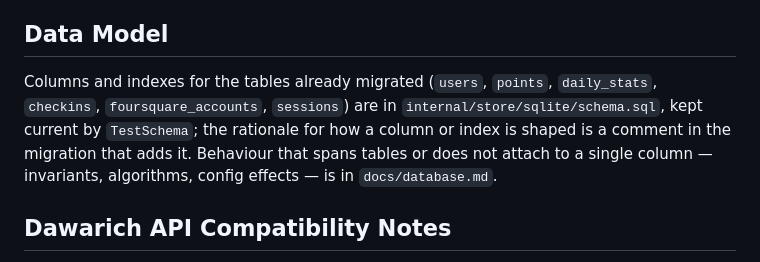
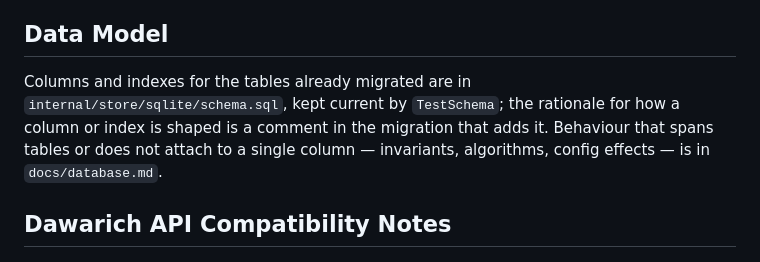
Before and after one commit to tk0miya/travelmap, a Markdown page: TODO.md, the part around the change. Drawn GitHub-style.

Commit message:
Stop enumerating migrated table names in TODO.md's Data Model
schema.sql is the actual source of truth for which tables exist, kept
current by TestSchema; a hand-maintained list here just adds another
copy for a future migration to remember to update, with no reader it
serves.

```diff
--- a/TODO.md
+++ b/TODO.md
@@ -29,11 +29,10 @@ change it — after updating this file.
 
 ## Data Model
 
-Columns and indexes for the tables already migrated (`users`, `points`, `daily_stats`, `checkins`,
-`foursquare_accounts`, `sessions`) are in `internal/store/sqlite/schema.sql`, kept current by
-`TestSchema`; the rationale for how a column or index is shaped is a comment in the migration that
-adds it. Behaviour that spans tables or does not attach to a single column — invariants,
-algorithms, config effects — is in `docs/database.md`.
+Columns and indexes for the tables already migrated are in `internal/store/sqlite/schema.sql`,
+kept current by `TestSchema`; the rationale for how a column or index is shaped is a comment in
+the migration that adds it. Behaviour that spans tables or does not attach to a single column —
+invariants, algorithms, config effects — is in `docs/database.md`.
 
 ## Dawarich API Compatibility Notes
 
```
